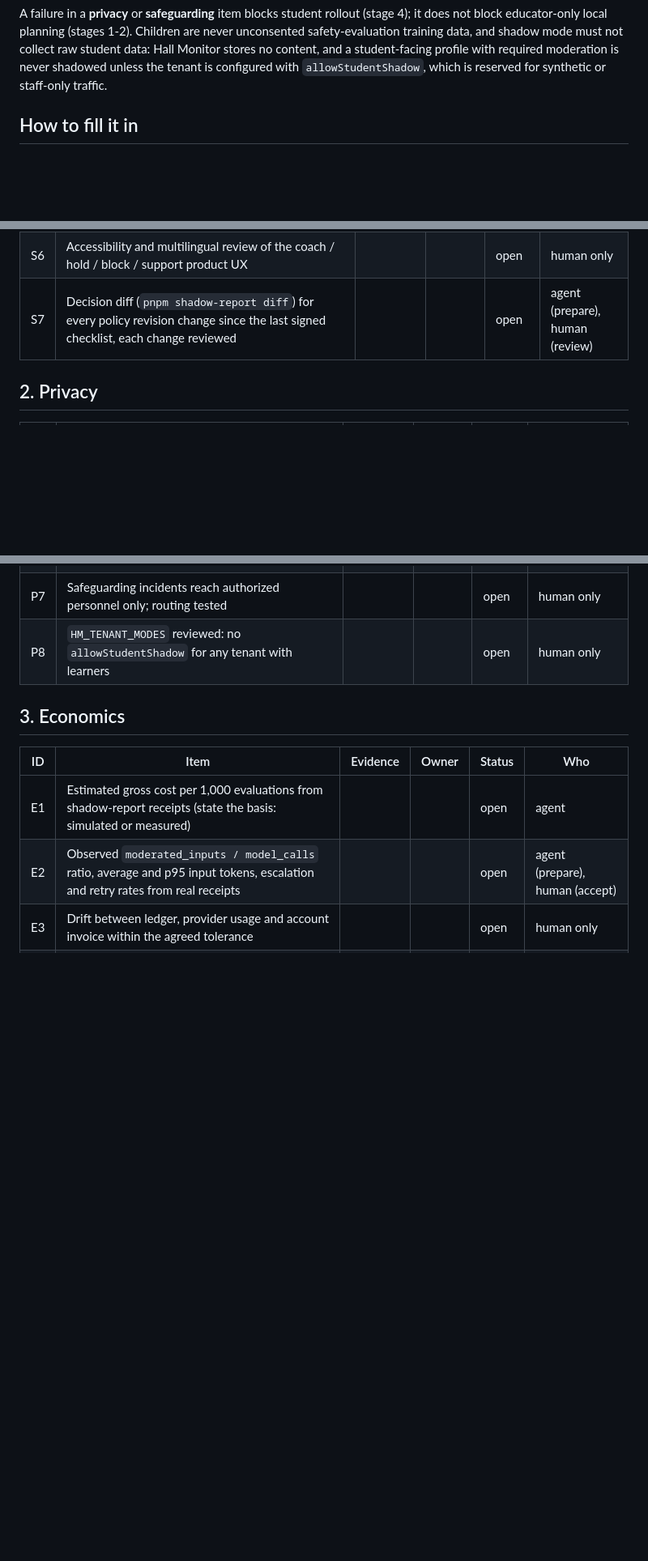
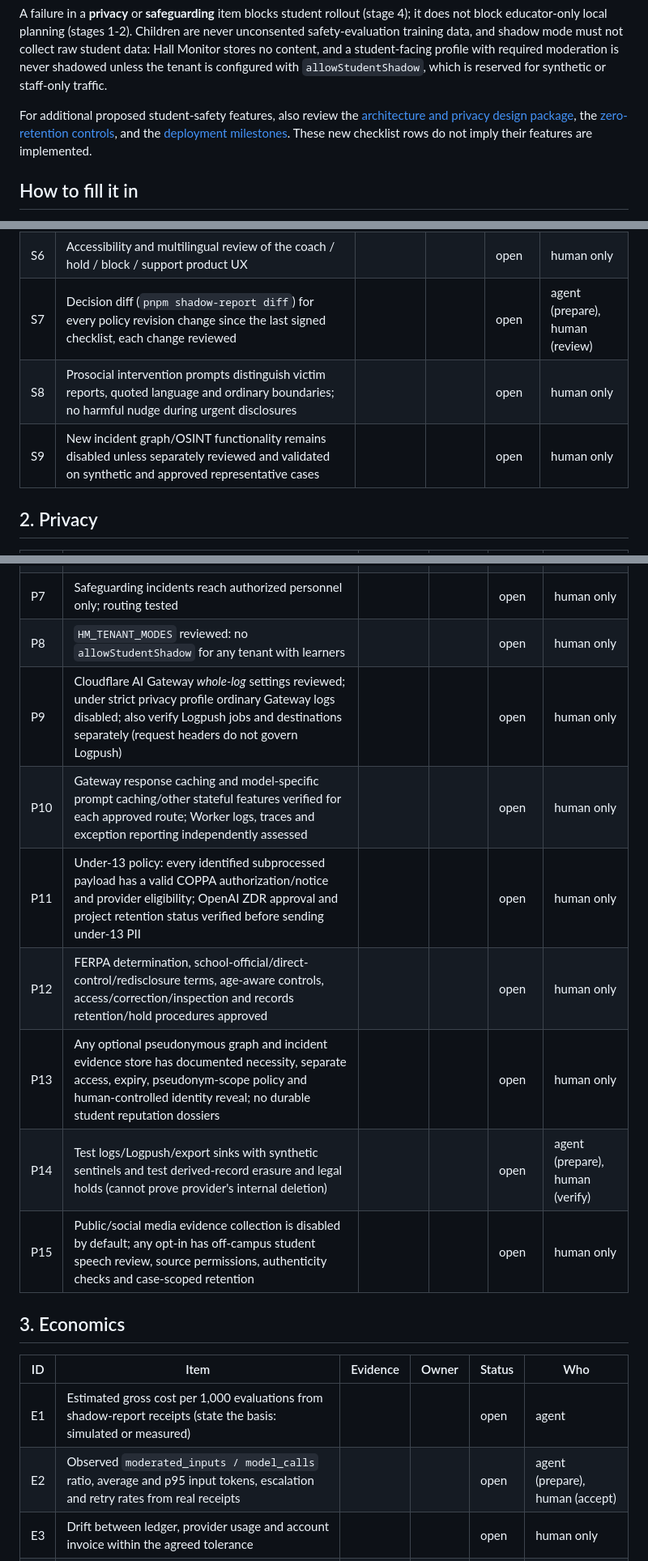
Before and after one commit to gmackie/hall-monitor, a Markdown page: docs/launch/launch-checklist.md, 3 parts joined by grey strips. Shown at 81% size. Rendered like a GitHub page; blank space fills up the shorter version.

Commit message:
docs: connect safety research and rollout gates (docs/launch/launch-checklist.md)

```diff
--- a/docs/launch/launch-checklist.md
+++ b/docs/launch/launch-checklist.md
@@ -16,6 +16,12 @@ block educator-only local planning (stages 1-2). Children are never unconsented
 training data, and shadow mode must not collect raw student data: Hall Monitor stores no content,
 and a student-facing profile with required moderation is never shadowed unless the tenant is
 configured with `allowStudentShadow`, which is reserved for synthetic or staff-only traffic.
+
+For additional proposed student-safety features, also review the
+[architecture and privacy design package](../design/README.md), the
+[zero-retention controls](../privacy/zero-data-retention.md), and the
+[deployment milestones](../validation-and-rollout.md). These new checklist rows do not imply
+their features are implemented.
 
 ## How to fill it in
 
@@ -42,6 +48,8 @@ Policy revisions pinned: `__________`  Resolver: `__________`  Evaluator bundle:
 | S5 | Distress disclosures route to `support` in every profile and language in scope, including during classifier outage and budget exhaustion | | | open | agent |
 | S6 | Accessibility and multilingual review of the coach / hold / block / support product UX | | | open | human only |
 | S7 | Decision diff (`pnpm shadow-report diff`) for every policy revision change since the last signed checklist, each change reviewed | | | open | agent (prepare), human (review) |
+| S8 | Prosocial intervention prompts distinguish victim reports, quoted language and ordinary boundaries; no harmful nudge during urgent disclosures | | | open | human only |
+| S9 | New incident graph/OSINT functionality remains disabled unless separately reviewed and validated on synthetic and approved representative cases | | | open | human only |
 
 ## 2. Privacy
 
@@ -55,6 +63,13 @@ Policy revisions pinned: `__________`  Resolver: `__________`  Evaluator bundle:
 | P6 | Cross-account provider DPAs in place for every account that processes content | | | open | human only |
 | P7 | Safeguarding incidents reach authorized personnel only; routing tested | | | open | human only |
 | P8 | `HM_TENANT_MODES` reviewed: no `allowStudentShadow` for any tenant with learners | | | open | human only |
+| P9 | Cloudflare AI Gateway *whole-log* settings reviewed; under strict privacy profile ordinary Gateway logs disabled; also verify Logpush jobs and destinations separately (request headers do not govern Logpush) | | | open | human only |
+| P10 | Gateway response caching and model-specific prompt caching/other stateful features verified for each approved route; Worker logs, traces and exception reporting independently assessed | | | open | human only |
+| P11 | Under-13 policy: every identified subprocessed payload has a valid COPPA authorization/notice and provider eligibility; OpenAI ZDR approval and project retention status verified before sending under-13 PII | | | open | human only |
+| P12 | FERPA determination, school-official/direct-control/redisclosure terms, age-aware controls, access/correction/inspection and records retention/hold procedures approved | | | open | human only |
+| P13 | Any optional pseudonymous graph and incident evidence store has documented necessity, separate access, expiry, pseudonym-scope policy and human-controlled identity reveal; no durable student reputation dossiers | | | open | human only |
+| P14 | Test logs/Logpush/export sinks with synthetic sentinels and test derived-record erasure and legal holds (cannot prove provider's internal deletion) | | | open | agent (prepare), human (verify) |
+| P15 | Public/social media evidence collection is disabled by default; any opt-in has off-campus student speech review, source permissions, authenticity checks and case-scoped retention | | | open | human only |
 
 ## 3. Economics
 
```
Also changed, not shown: other parts of docs/launch/launch-checklist.md (+4 -0 lines).
